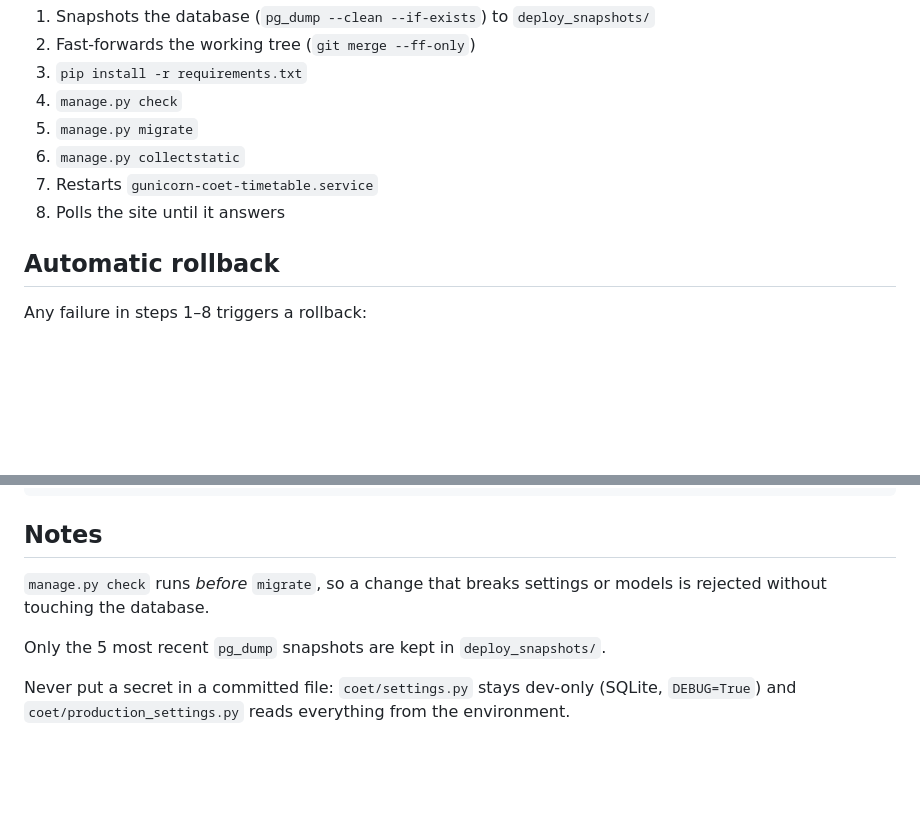
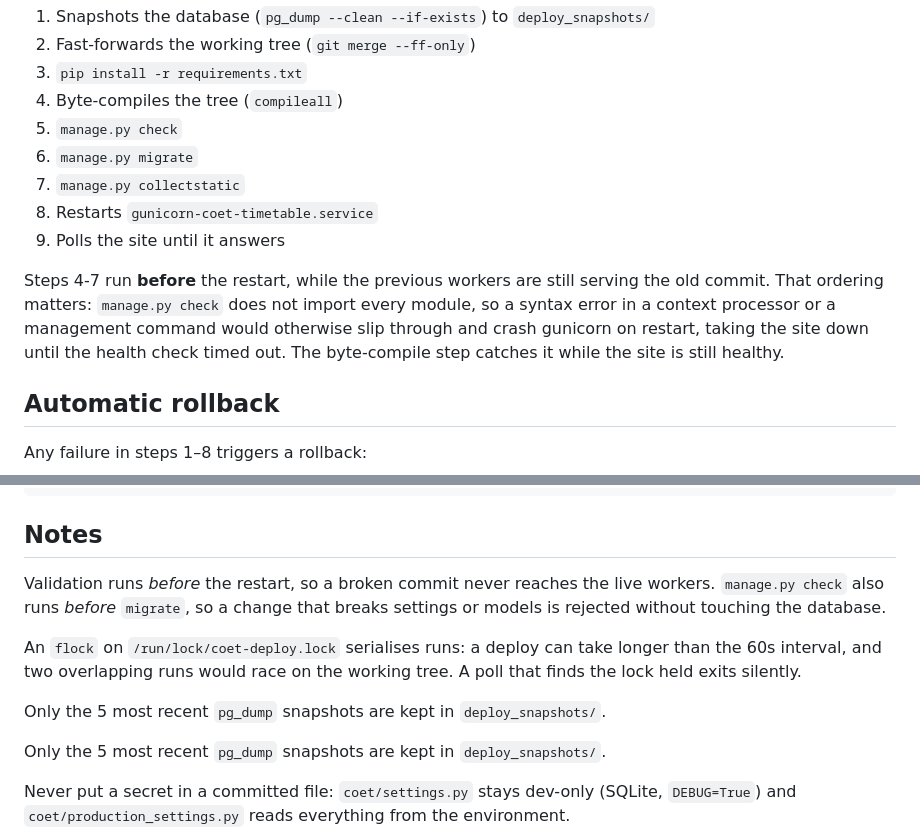
Before and after one commit to Imancharlie/Coet_timetable, a Markdown page: DEPLOYMENT.md, 2 parts joined by grey strips. Rendered like a GitHub page; blank space fills up the shorter version.

Commit message:
Document validation-before-restart ordering and the run lock

```diff
--- a/DEPLOYMENT.md
+++ b/DEPLOYMENT.md
@@ -21,11 +21,19 @@ nothing else. When a new commit appears it:
    `deploy_snapshots/`
 2. Fast-forwards the working tree (`git merge --ff-only`)
 3. `pip install -r requirements.txt`
-4. `manage.py check`
-5. `manage.py migrate`
-6. `manage.py collectstatic`
-7. Restarts `gunicorn-coet-timetable.service`
-8. Polls the site until it answers
+4. Byte-compiles the tree (`compileall`)
+5. `manage.py check`
+6. `manage.py migrate`
+7. `manage.py collectstatic`
+8. Restarts `gunicorn-coet-timetable.service`
+9. Polls the site until it answers
+
+Steps 4-7 run **before** the restart, while the previous workers are still
+serving the old commit. That ordering matters: `manage.py check` does not
+import every module, so a syntax error in a context processor or a management
+command would otherwise slip through and crash gunicorn on restart, taking the
+site down until the health check timed out. The byte-compile step catches it
+while the site is still healthy.
 
 ## Automatic rollback
 
@@ -114,8 +122,15 @@ systemctl start coet-deploy.timer
 
 ## Notes
 
-`manage.py check` runs *before* `migrate`, so a change that breaks settings or
-models is rejected without touching the database.
+Validation runs *before* the restart, so a broken commit never reaches the
+live workers. `manage.py check` also runs *before* `migrate`, so a change that
+breaks settings or models is rejected without touching the database.
+
+An `flock` on `/run/lock/coet-deploy.lock` serialises runs: a deploy can take
+longer than the 60s interval, and two overlapping runs would race on the
+working tree. A poll that finds the lock held exits silently.
+
+Only the 5 most recent `pg_dump` snapshots are kept in `deploy_snapshots/`.
 
 Only the 5 most recent `pg_dump` snapshots are kept in `deploy_snapshots/`.
 
```
